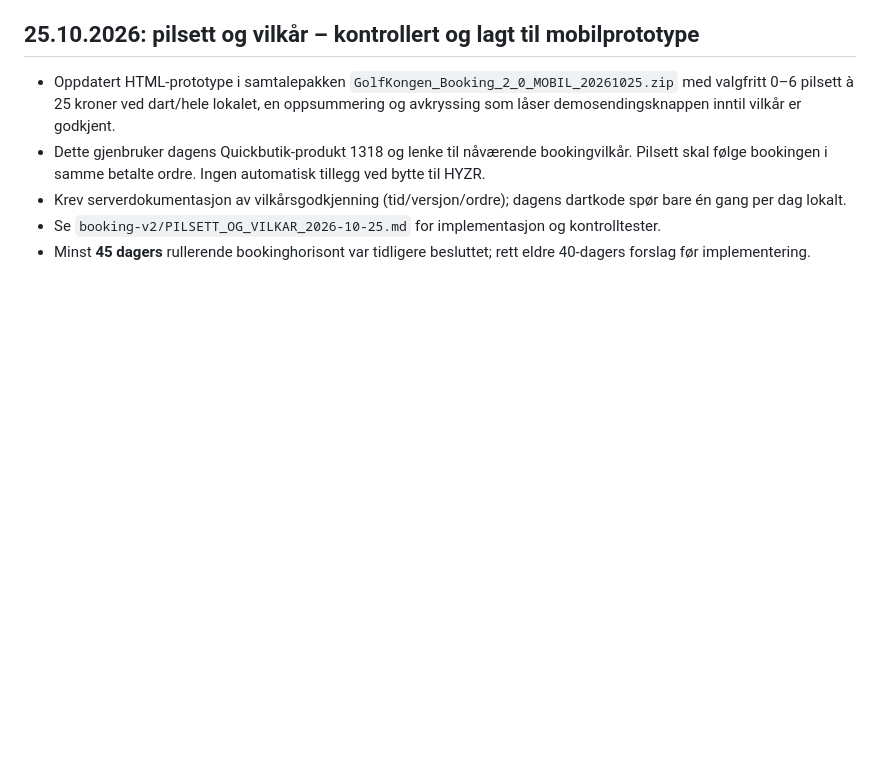
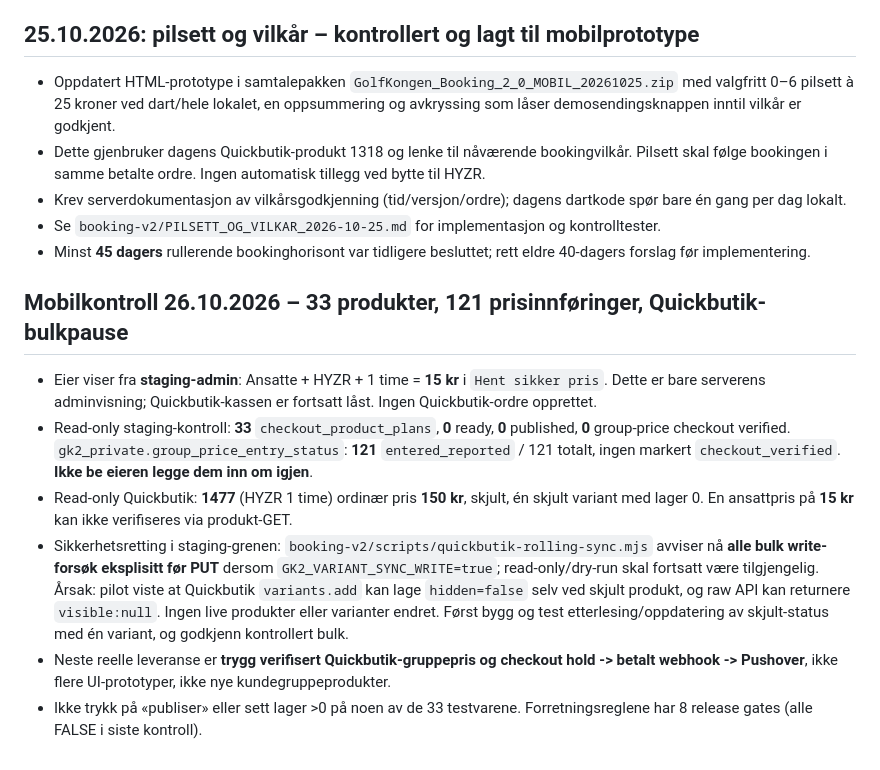
Before and after one commit to MSvendsen87/golfkongen-booking, a Markdown page: booking-v2/NESTE_ARBEIDSOKT.md, the part around the change. Rendered like a GitHub page; blank space fills up the shorter version.

Commit message:
docs(booking-v2): record mobile admin price and hard-stop on unsafe Quickbutik bulk variants

```diff
--- a/booking-v2/NESTE_ARBEIDSOKT.md
+++ b/booking-v2/NESTE_ARBEIDSOKT.md
@@ -68,3 +68,11 @@ Ingen faktisk produksjonsmigrering er autorisert per nå.
 - Krev serverdokumentasjon av vilkårsgodkjenning (tid/versjon/ordre); dagens dartkode spør bare én gang per dag lokalt.
 - Se `booking-v2/PILSETT_OG_VILKAR_2026-10-25.md` for implementasjon og kontrolltester.
 - Minst **45 dagers** rullerende bookinghorisont var tidligere besluttet; rett eldre 40-dagers forslag før implementering.
+
+## Mobilkontroll 26.10.2026 – 33 produkter, 121 prisinnføringer, Quickbutik-bulkpause
+- Eier viser fra **staging-admin**: Ansatte + HYZR + 1 time = **15 kr** i `Hent sikker pris`. Dette er bare serverens adminvisning; Quickbutik-kassen er fortsatt låst. Ingen Quickbutik-ordre opprettet.
+- Read-only staging-kontroll: **33** `checkout_product_plans`, **0** ready, **0** published, **0** group-price checkout verified. `gk2_private.group_price_entry_status`: **121** `entered_reported` / 121 totalt, ingen markert `checkout_verified`. **Ikke be eieren legge dem inn om igjen**.
+- Read-only Quickbutik: **1477** (HYZR 1 time) ordinær pris **150 kr**, skjult, én skjult variant med lager 0. En ansattpris på **15 kr** kan ikke verifiseres via produkt-GET.
+- Sikkerhetsretting i staging-grenen: `booking-v2/scripts/quickbutik-rolling-sync.mjs` avviser nå **alle bulk write-forsøk eksplisitt før PUT** dersom `GK2_VARIANT_SYNC_WRITE=true`; read-only/dry-run skal fortsatt være tilgjengelig. Årsak: pilot viste at Quickbutik `variants.add` kan lage `hidden=false` selv ved skjult produkt, og raw API kan returnere `visible:null`. Ingen live produkter eller varianter endret. Først bygg og test etterlesing/oppdatering av skjult-status med én variant, og godkjenn kontrollert bulk.
+- Neste reelle leveranse er **trygg verifisert Quickbutik-gruppepris og checkout hold -> betalt webhook -> Pushover**, ikke flere UI-prototyper, ikke nye kundegruppeprodukter.
+- Ikke trykk på «publiser» eller sett lager >0 på noen av de 33 testvarene. Forretningsreglene har 8 release gates (alle FALSE i siste kontroll).
```
